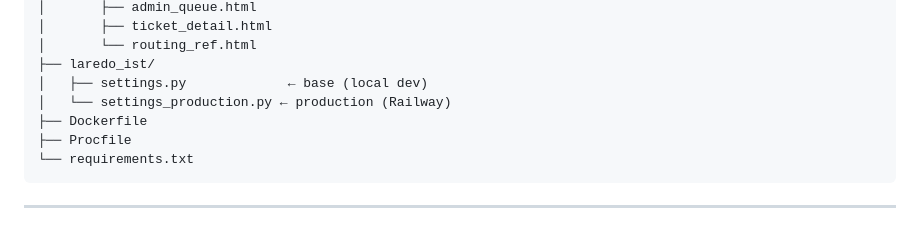
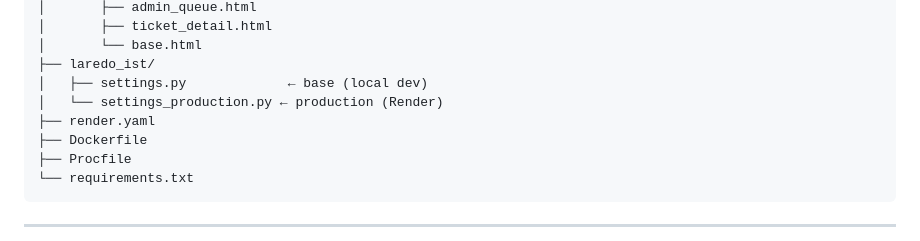
Before and after one commit to Alexander-Chavez97/IT-Workorder-System, a Markdown page: README.md, the part around one of its changes. GitHub-like rendering.

```diff
--- a/README.md
+++ b/README.md
@@ -102,9 +186,10 @@ laredo_ist/
 │       ├── admin_queue.html
 │       ├── ticket_detail.html
-│       └── routing_ref.html
+│       └── base.html
 ├── laredo_ist/
 │   ├── settings.py             ← base (local dev)
-│   └── settings_production.py ← production (Railway)
+│   └── settings_production.py ← production (Render)
+├── render.yaml
 ├── Dockerfile
 ├── Procfile
 └── requirements.txt
```
Also changed, not shown: other parts of README.md (+112 -28 lines).
